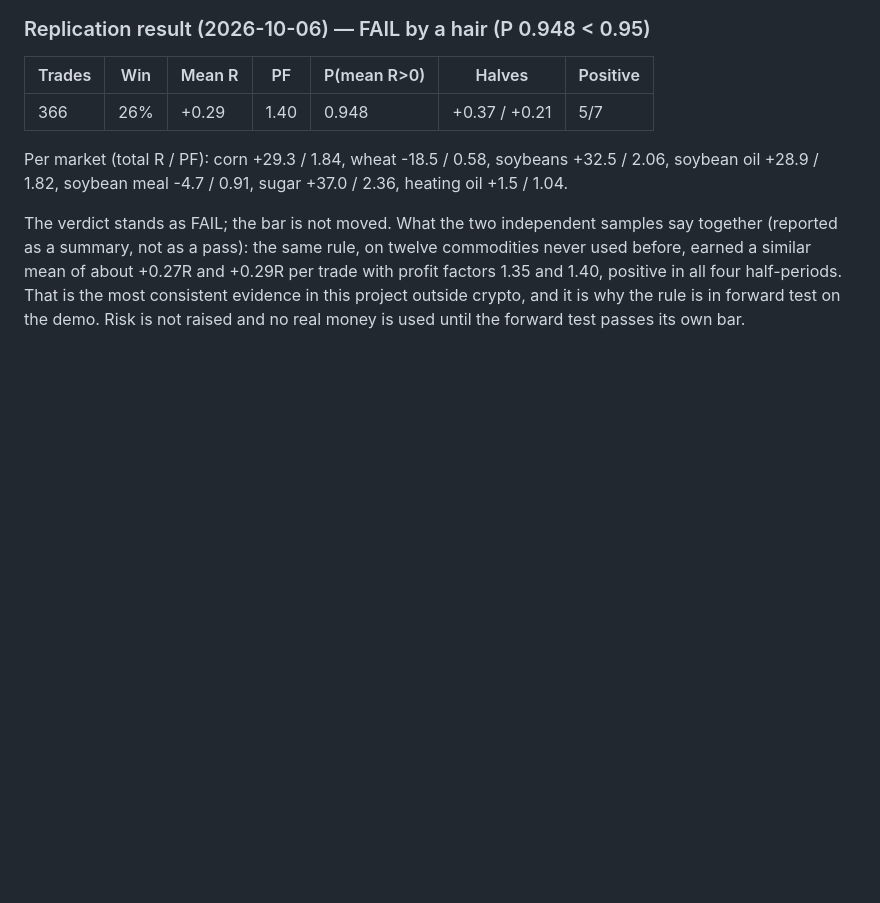
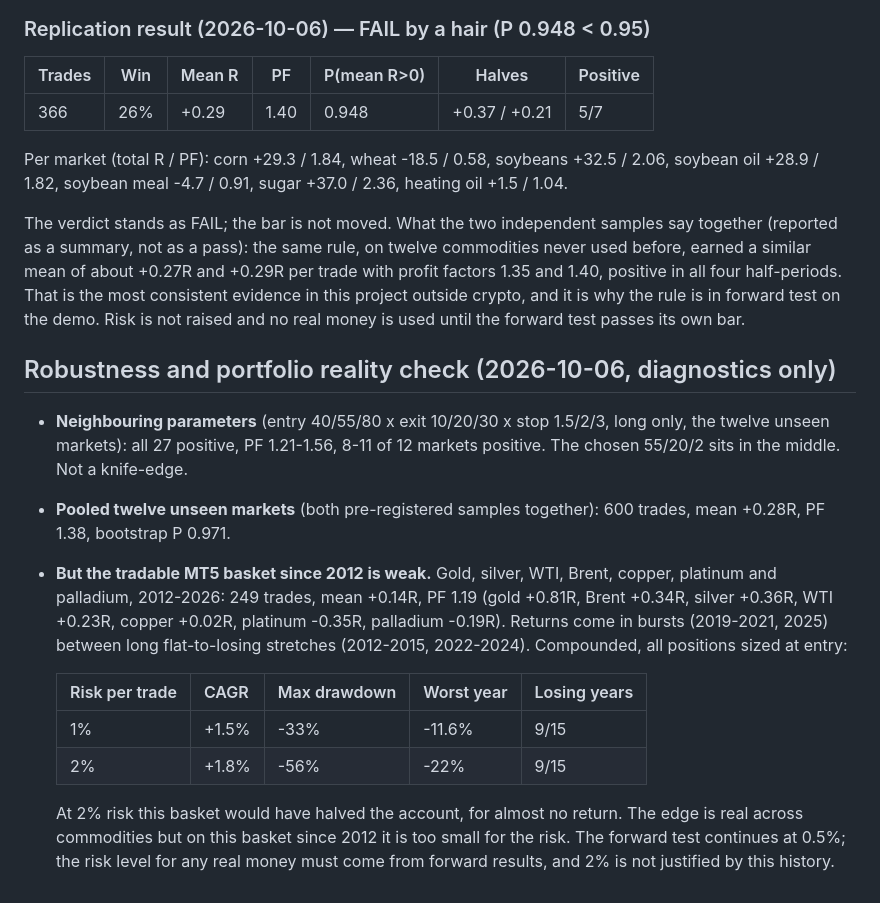
Before and after one commit to miraziz-Developer/forex-ai-analyst, a Markdown page: docs/COMMODITY_TREND_STUDY.md, the part around the change. GitHub-like rendering; blank space fills up the shorter version.

Commit message:
Commodity trend: robustness (27/27 neighbours positive) and MT5 basket reality check (weak since 2012, -56% DD at 2%)

```diff
--- a/docs/COMMODITY_TREND_STUDY.md
+++ b/docs/COMMODITY_TREND_STUDY.md
@@ -108,3 +108,28 @@ and +0.29R per trade with profit factors 1.35 and 1.40, positive in all four
 half-periods. That is the most consistent evidence in this project outside
 crypto, and it is why the rule is in forward test on the demo. Risk is not
 raised and no real money is used until the forward test passes its own bar.
+
+## Robustness and portfolio reality check (2026-10-06, diagnostics only)
+
+- **Neighbouring parameters** (entry 40/55/80 x exit 10/20/30 x stop 1.5/2/3, long
+  only, the twelve unseen markets): all 27 positive, PF 1.21-1.56, 8-11 of 12
+  markets positive. The chosen 55/20/2 sits in the middle. Not a knife-edge.
+- **Pooled twelve unseen markets** (both pre-registered samples together):
+  600 trades, mean +0.28R, PF 1.38, bootstrap P 0.971.
+- **But the tradable MT5 basket since 2012 is weak.** Gold, silver, WTI, Brent,
+  copper, platinum and palladium, 2012-2026: 249 trades, mean +0.14R, PF 1.19
+  (gold +0.81R, Brent +0.34R, silver +0.36R, WTI +0.23R, copper +0.02R,
+  platinum -0.35R, palladium -0.19R). Returns come in bursts (2019-2021, 2025)
+  between long flat-to-losing stretches (2012-2015, 2022-2024).
+  Compounded, all positions sized at entry:
+
+  | Risk per trade | CAGR | Max drawdown | Worst year | Losing years |
+  |---|---|---|---|---|
+  | 1% | +1.5% | -33% | -11.6% | 9/15 |
+  | 2% | +1.8% | -56% | -22% | 9/15 |
+
+  At 2% risk this basket would have halved the account, for almost no return.
+  The edge is real across commodities but on this basket since 2012 it is too
+  small for the risk. The forward test continues at 0.5%; the risk level for
+  any real money must come from forward results, and 2% is not justified by
+  this history.
```
